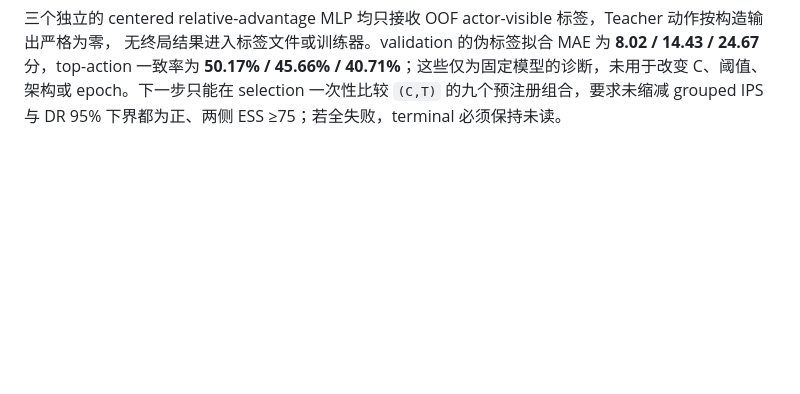
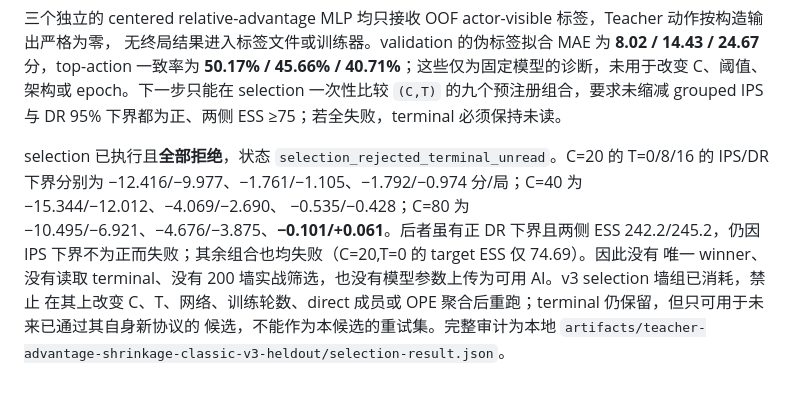
Before and after one commit to YaxinCui/Xiamen-majiang-ai, a Markdown page: knowledge_base/experiment_log.md, the part around the change. Drawn GitHub-style; blank space fills up the shorter version.

Commit message:
research: record v3 selection rejection

```diff
--- a/knowledge_base/experiment_log.md
+++ b/knowledge_base/experiment_log.md
@@ -828,3 +828,12 @@ score MAE 为 **28.96** 分；原始 DR 非 Teacher 伪优势仍有标准差 **1
 **50.17% / 45.66% / 40.71%**；这些仅为固定模型的诊断，未用于改变 C、阈值、架构或 epoch。下一步只能在 selection
 一次性比较 `(C,T)` 的九个预注册组合，要求未缩减 grouped IPS 与 DR 95% 下界都为正、两侧 ESS ≥75；若全失败，terminal
 必须保持未读。
+
+selection 已执行且**全部拒绝**，状态 `selection_rejected_terminal_unread`。C=20 的 T=0/8/16 的 IPS/DR 下界分别为
+−12.416/−9.977、−1.761/−1.105、−1.792/−0.974 分/局；C=40 为 −15.344/−12.012、−4.069/−2.690、
+−0.535/−0.428；C=80 为 −10.495/−6.921、−4.676/−3.875、**−0.101/+0.061**。后者虽有正 DR 下界且两侧
+ESS 242.2/245.2，仍因 IPS 下界不为正而失败；其余组合也均失败（C=20,T=0 的 target ESS 仅 74.69）。因此没有
+唯一 winner、没有读取 terminal、没有 200 墙实战筛选，也没有模型参数上传为可用 AI。v3 selection 墙组已消耗，禁止
+在其上改变 C、T、网络、训练轮数、direct 成员或 OPE 聚合后重跑；terminal 仍保留，但只可用于未来已通过其自身新协议的
+候选，不能作为本候选的重试集。完整审计为本地
+`artifacts/teacher-advantage-shrinkage-classic-v3-heldout/selection-result.json`。
```
